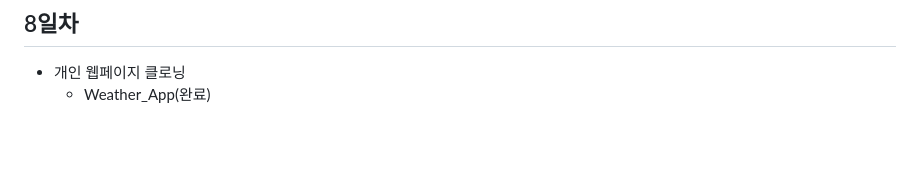
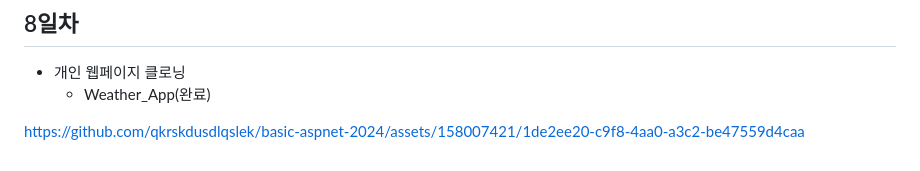
Before and after one commit to qkrskdusdlqslek/basic-aspnet-2024, a Markdown page: README.md, the part around the change. GitHub-like rendering; blank space fills up the shorter version.

```diff
--- a/README.md
+++ b/README.md
@@ -211,3 +211,5 @@ IoT 개발자과정 ASP.NET 리포지토리
 ## 8일차
 - 개인 웹페이지 클로닝
     - Weather_App(완료)
+
+https://github.com/qkrskdusdlqslek/basic-aspnet-2024/assets/158007421/1de2ee20-c9f8-4aa0-a3c2-be47559d4caa
```
